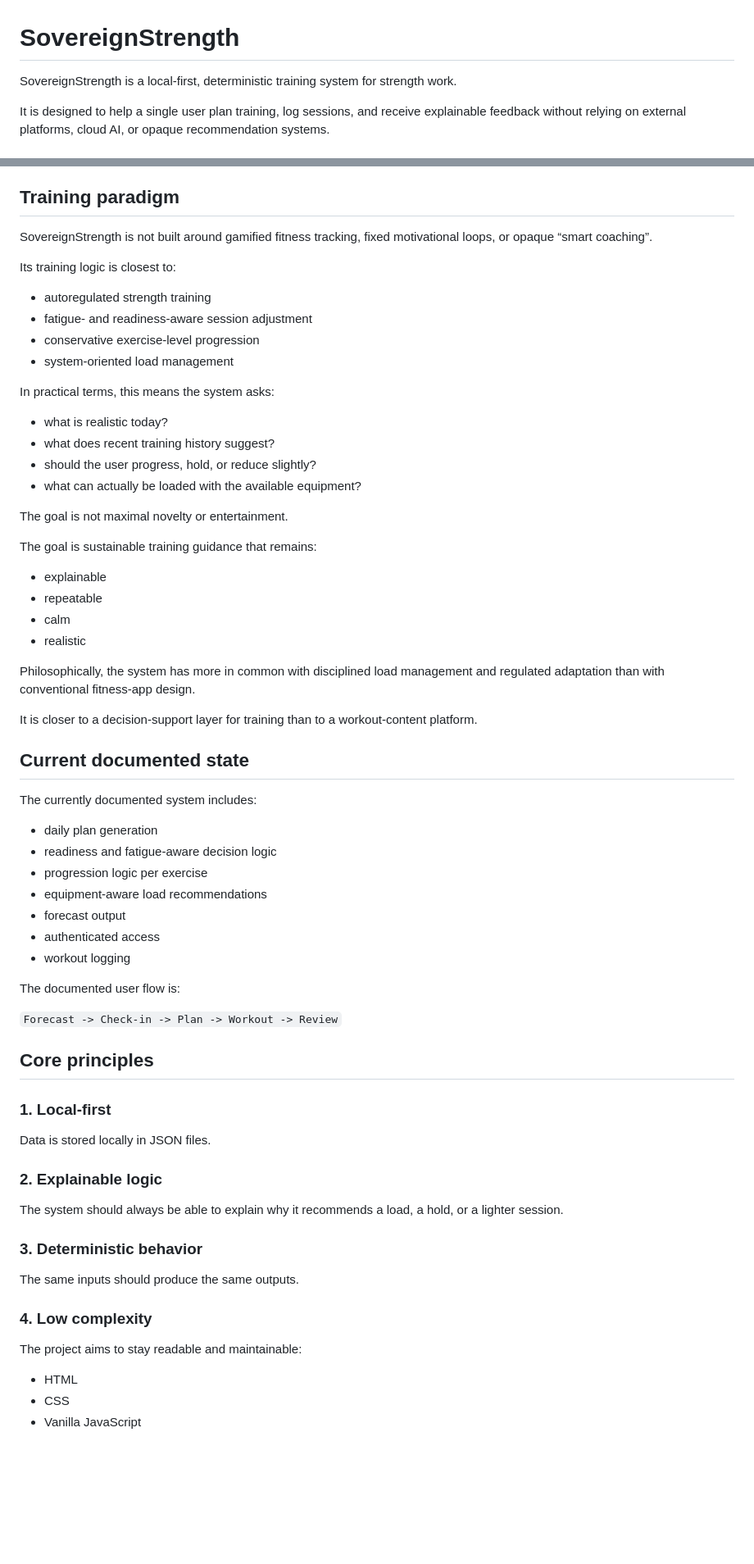
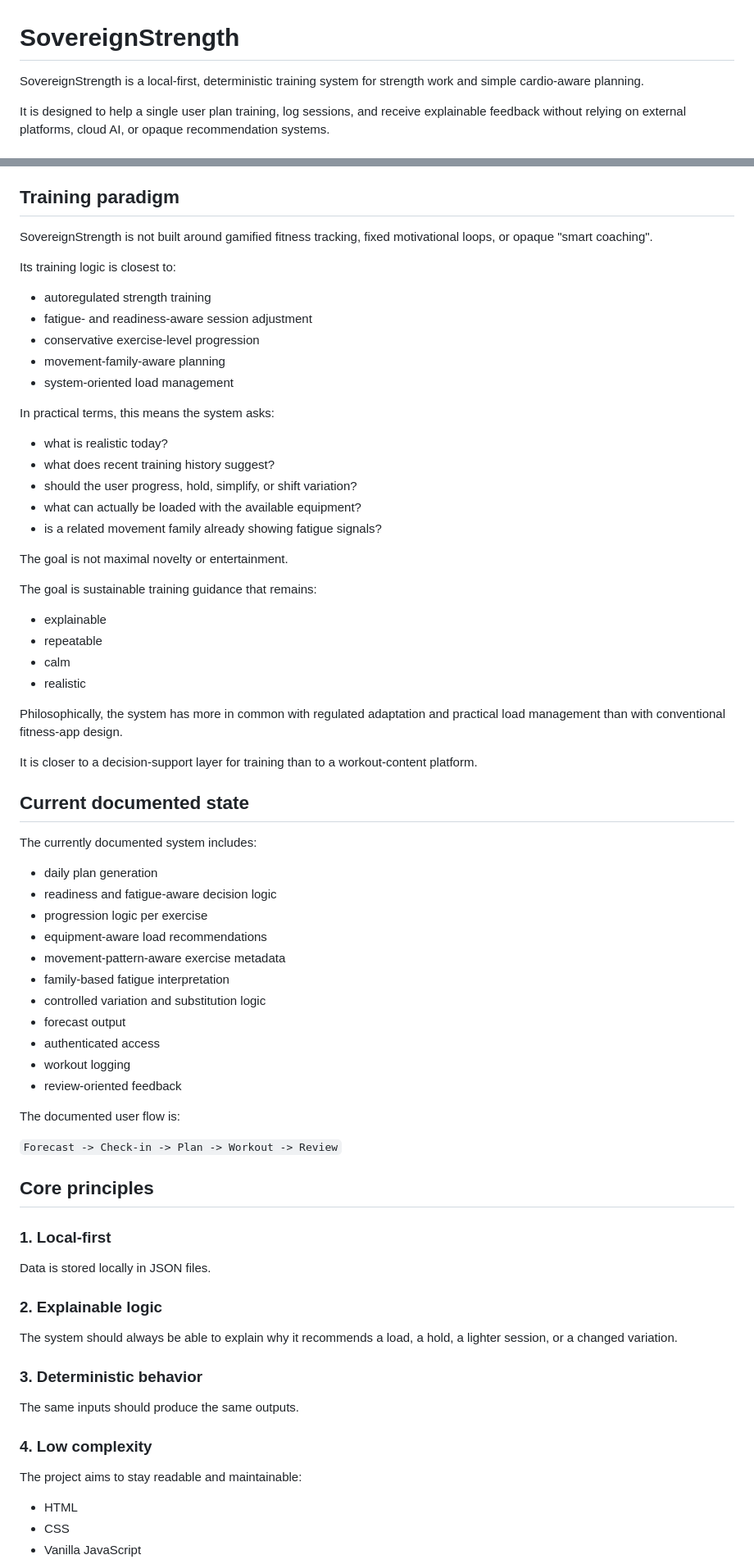
Before and after one commit to jakobbskov/sovereign-strength, a Markdown page: README.md, 2 parts joined by grey strips. Shown at 82% size. Rendered like a GitHub page; blank space fills up the shorter version.

```diff
--- a/README.md
+++ b/README.md
@@ -1,6 +1,6 @@
 # SovereignStrength
 
-SovereignStrength is a local-first, deterministic training system for strength work.
+SovereignStrength is a local-first, deterministic training system for strength work and simple cardio-aware planning.
 
 It is designed to help a single user plan training, log sessions, and receive explainable feedback without relying on external platforms, cloud AI, or opaque recommendation systems.
 
@@ -18,31 +18,34 @@ SovereignStrength is built for the opposite:
 
 ## Training paradigm
 
-SovereignStrength is not built around gamified fitness tracking, fixed motivational loops, or opaque “smart coaching”.
+SovereignStrength is not built around gamified fitness tracking, fixed motivational loops, or opaque "smart coaching".
 
 Its training logic is closest to:
 
 - autoregulated strength training
 - fatigue- and readiness-aware session adjustment
 - conservative exercise-level progression
+- movement-family-aware planning
 - system-oriented load management
 
 In practical terms, this means the system asks:
 
 - what is realistic today?
 - what does recent training history suggest?
-- should the user progress, hold, or reduce slightly?
+- should the user progress, hold, simplify, or shift variation?
 - what can actually be loaded with the available equipment?
+- is a related movement family already showing fatigue signals?
 
 The goal is not maximal novelty or entertainment.
 
 The goal is sustainable training guidance that remains:
+
 - explainable
 - repeatable
 - calm
 - realistic
 
-Philosophically, the system has more in common with disciplined load management and regulated adaptation than with conventional fitness-app design.
+Philosophically, the system has more in common with regulated adaptation and practical load management than with conventional fitness-app design.
 
 It is closer to a decision-support layer for training than to a workout-content platform.
 
@@ -54,9 +57,13 @@ The currently documented system includes:
 - readiness and fatigue-aware decision logic
 - progression logic per exercise
 - equipment-aware load recommendations
+- movement-pattern-aware exercise metadata
+- family-based fatigue interpretation
+- controlled variation and substitution logic
 - forecast output
 - authenticated access
 - workout logging
+- review-oriented feedback
 
 The documented user flow is:
 
@@ -68,13 +75,14 @@ The documented user flow is:
 Data is stored locally in JSON files.
 
 ### 2. Explainable logic
-The system should always be able to explain why it recommends a load, a hold, or a lighter session.
+The system should always be able to explain why it recommends a load, a hold, a lighter session, or a changed variation.
 
 ### 3. Deterministic behavior
 The same inputs should produce the same outputs.
 
 ### 4. Low complexity
 The project aims to stay readable and maintainable:
+
 - HTML
 - CSS
 - Vanilla JavaScript
```
Also changed, not shown: other parts of README.md (+5 -2 lines).
